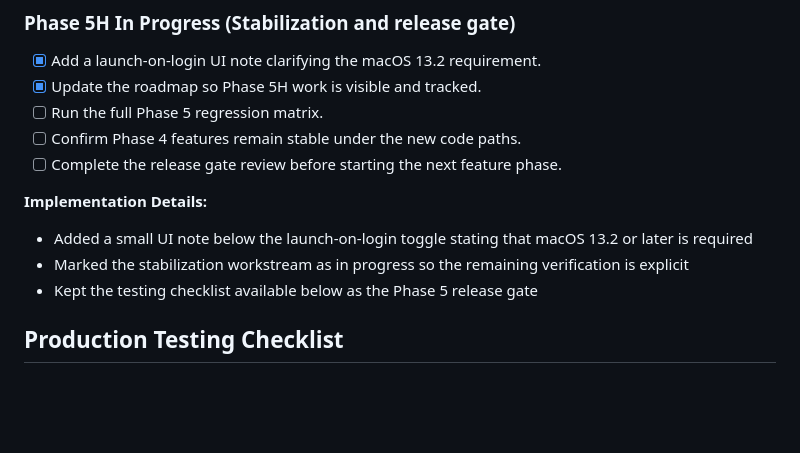
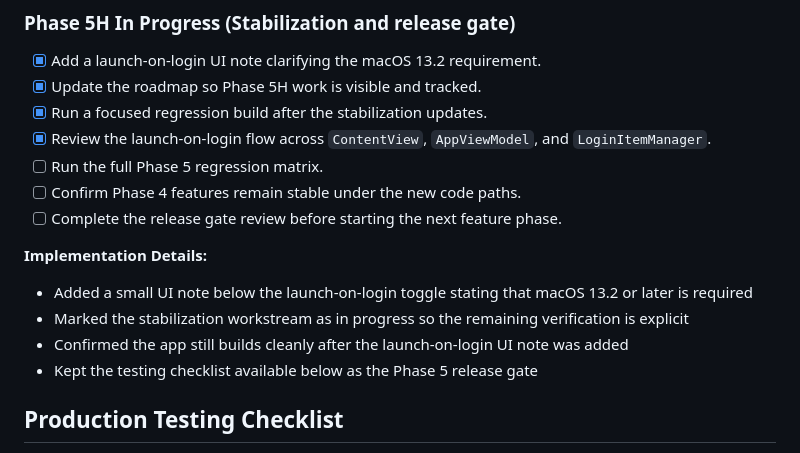
Before and after one commit to arnavaggarwal2007/MacOS-Wallpaper-Engine, a Markdown page: VSCode-based Development Roadmap for macOS Wallpaper Engine Core.md, the part around the change. Rendered like a GitHub page; blank space fills up the shorter version.

Commit message:
docs: record phase 5h regression pass
- Mark the focused regression build as complete
- Record the reviewed launch-on-login flow in the roadmap
- Keep the remaining Phase 5 regression gate items visible
- Preserve the macOS 13.2 UI note for launch-on-login

Build verified: successful compilation

```diff
--- a/VSCode-based Development Roadmap for macOS Wallpaper Engine Core.md
+++ b/VSCode-based Development Roadmap for macOS Wallpaper Engine Core.md
@@ -1685,6 +1685,8 @@ Notes: Added `WebRenderer.swift` (WKWebView-backed) in the app target; configura
 ### **Phase 5H In Progress** (Stabilization and release gate)
 - [x] Add a launch-on-login UI note clarifying the macOS 13.2 requirement.
 - [x] Update the roadmap so Phase 5H work is visible and tracked.
+- [x] Run a focused regression build after the stabilization updates.
+- [x] Review the launch-on-login flow across `ContentView`, `AppViewModel`, and `LoginItemManager`.
 - [ ] Run the full Phase 5 regression matrix.
 - [ ] Confirm Phase 4 features remain stable under the new code paths.
 - [ ] Complete the release gate review before starting the next feature phase.
@@ -1692,6 +1694,7 @@ Notes: Added `WebRenderer.swift` (WKWebView-backed) in the app target; configura
 **Implementation Details:**
 - Added a small UI note below the launch-on-login toggle stating that macOS 13.2 or later is required
 - Marked the stabilization workstream as in progress so the remaining verification is explicit
+- Confirmed the app still builds cleanly after the launch-on-login UI note was added
 - Kept the testing checklist available below as the Phase 5 release gate
 
 ## Production Testing Checklist
```
